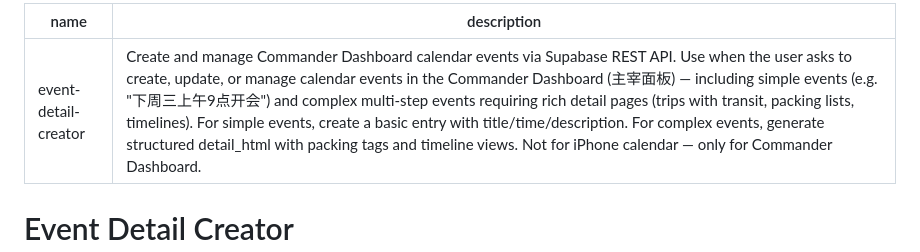
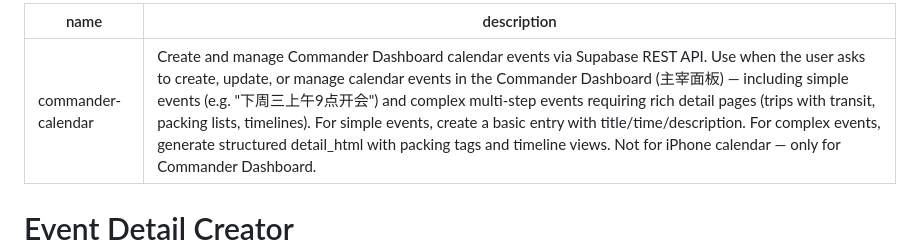
Before and after one commit to wangju8765/commander-dashboard, a Markdown page: skills/commander-calendar/SKILL.md, the part around the change. Rendered like a GitHub page.

Commit message:
rename: event-detail-creator → commander-calendar

```diff
--- a/skills/event-detail-creator/SKILL.md
+++ b/skills/commander-calendar/SKILL.md
@@ -1,5 +1,5 @@
 ---
-name: event-detail-creator
+name: commander-calendar
 description: Create and manage Commander Dashboard calendar events via Supabase REST API. Use when the user asks to create, update, or manage calendar events in the Commander Dashboard (主宰面板) — including simple events (e.g. "下周三上午9点开会") and complex multi-step events requiring rich detail pages (trips with transit, packing lists, timelines). For simple events, create a basic entry with title/time/description. For complex events, generate structured detail_html with packing tags and timeline views. Not for iPhone calendar — only for Commander Dashboard.
 ---
 
```
